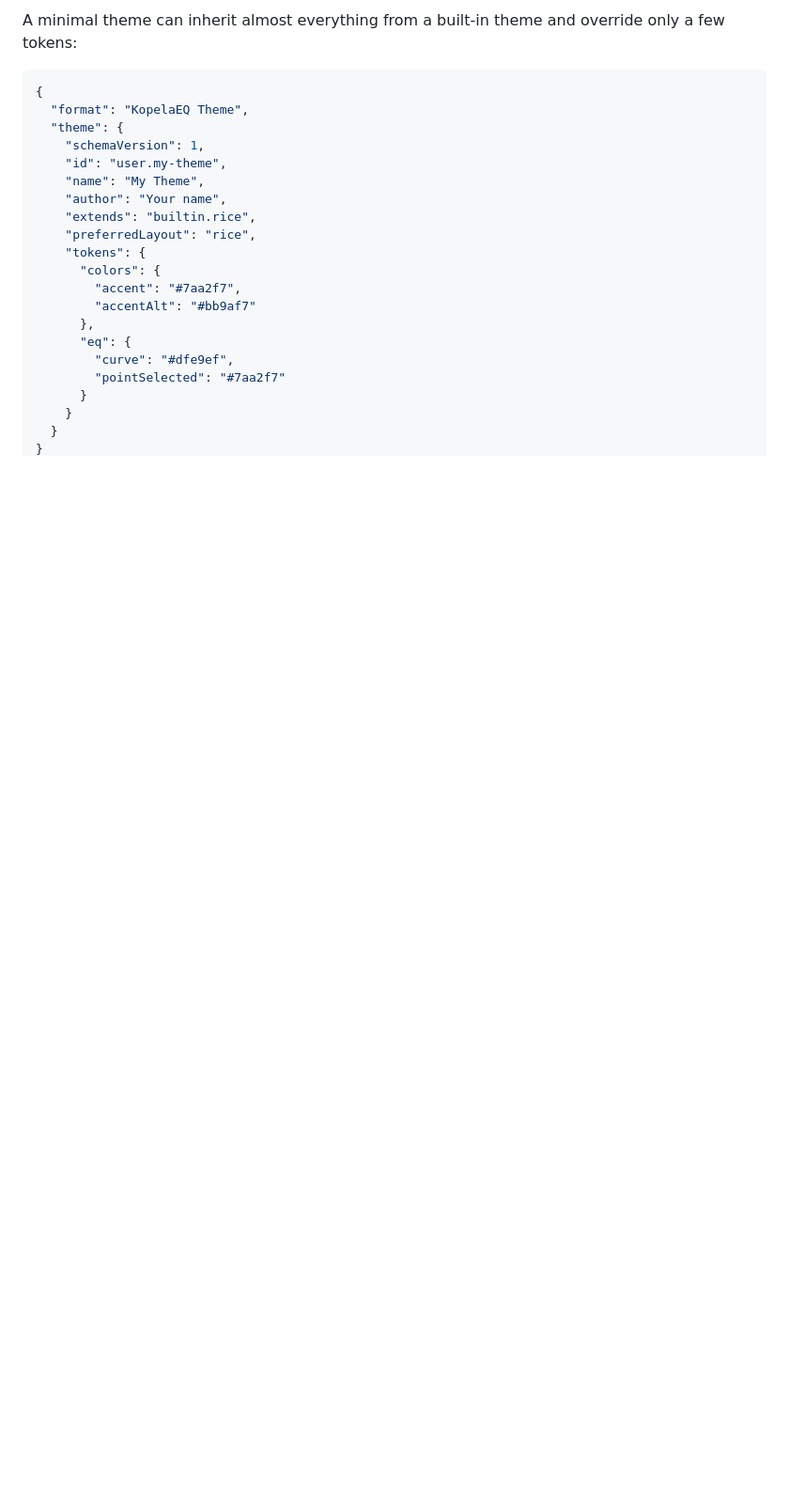
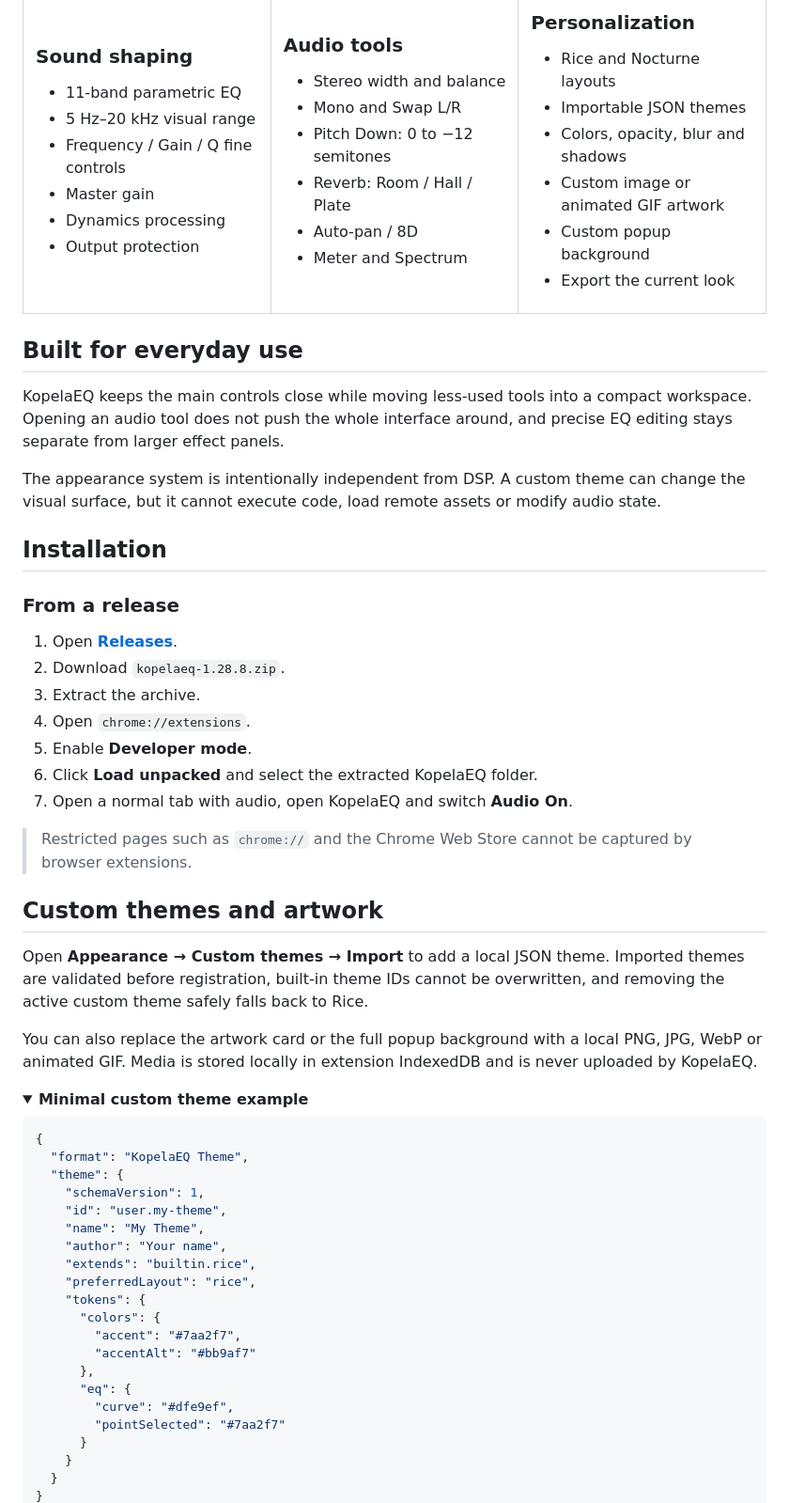
Before and after one commit to rbr112/KopelaEQ, a Markdown page: README.md, the part around one of its changes. Shown at 94% size. Drawn GitHub-style; folded sections open; blank space fills up the shorter version.

````diff
--- a/README.md
+++ b/README.md
@@ -52,5 +33,69 @@ Open **Appearance → Custom themes → Import** to add a local JSON theme. Kope
 
-A minimal theme can inherit almost everything from a built-in theme and override only a few tokens:
+### Sound shaping
+
+- 11-band parametric EQ
+- 5 Hz–20 kHz visual range
+- Frequency / Gain / Q fine controls
+- Master gain
+- Dynamics processing
+- Output protection
+
+</td>
+<td width="33%" valign="top">
+
+### Audio tools
+
+- Stereo width and balance
+- Mono and Swap L/R
+- Pitch Down: 0 to −12 semitones
+- Reverb: Room / Hall / Plate
+- Auto-pan / 8D
+- Meter and Spectrum
+
+</td>
+<td width="33%" valign="top">
+
+### Personalization
+
+- Rice and Nocturne layouts
+- Importable JSON themes
+- Colors, opacity, blur and shadows
+- Custom image or animated GIF artwork
+- Custom popup background
+- Export the current look
+
+</td>
+</tr>
+</table>
+
+## Built for everyday use
+
+KopelaEQ keeps the main controls close while moving less-used tools into a compact workspace. Opening an audio tool does not push the whole interface around, and precise EQ editing stays separate from larger effect panels.
+
+The appearance system is intentionally independent from DSP. A custom theme can change the visual surface, but it cannot execute code, load remote assets or modify audio state.
+
+## Installation
+
+### From a release
+
+1. Open **[Releases](https://github.com/rbr112/KopelaEQ/releases/latest)**.
+2. Download `kopelaeq-1.28.8.zip`.
+3. Extract the archive.
+4. Open `chrome://extensions`.
+5. Enable **Developer mode**.
+6. Click **Load unpacked** and select the extracted KopelaEQ folder.
+7. Open a normal tab with audio, open KopelaEQ and switch **Audio On**.
+
+> Restricted pages such as `chrome://` and the Chrome Web Store cannot be captured by browser extensions.
+
+## Custom themes and artwork
+
+Open **Appearance → Custom themes → Import** to add a local JSON theme. Imported themes are validated before registration, built-in theme IDs cannot be overwritten, and removing the active custom theme safely falls back to Rice.
+
+You can also replace the artwork card or the full popup background with a local PNG, JPG, WebP or animated GIF. Media is stored locally in extension IndexedDB and is never uploaded by KopelaEQ.
+
+<details>
+<summary><strong>Minimal custom theme example</strong></summary>
 
 ```json
 {
````
Also changed, not shown: other parts of README.md (+101 -100 lines).
